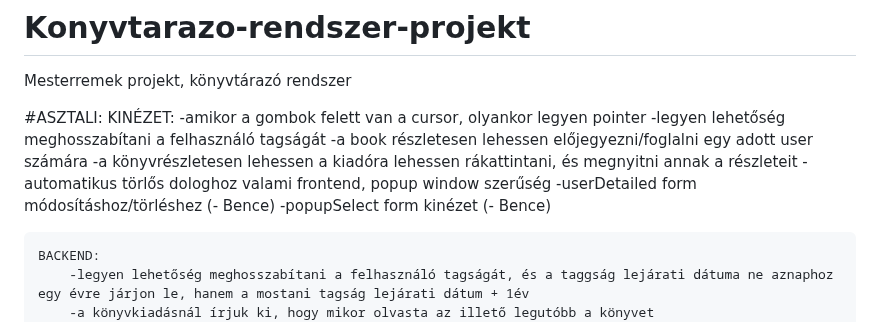
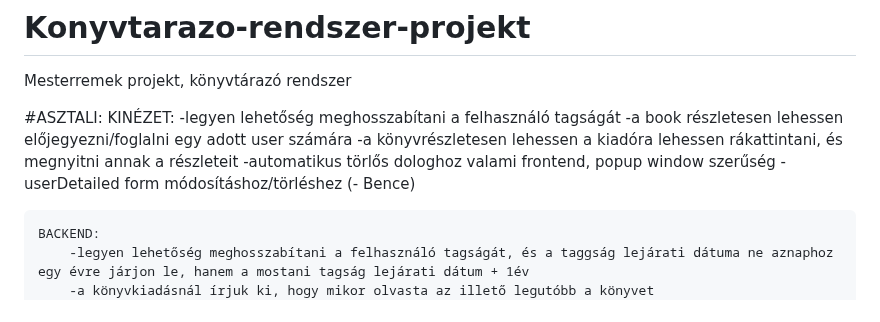
Before and after one commit to BaBence04/Konyvtarazo-rendszer-projekt, a Markdown page: README.md, the part around the change. Drawn GitHub-style.

```diff
--- a/README.md
+++ b/README.md
@@ -4,13 +4,11 @@ Mesterremek projekt, könyvtárazó rendszer
 
 #ASZTALI:
     KINÉZET:
-        -amikor a gombok felett van a cursor, olyankor legyen pointer
         -legyen lehetőség meghosszabítani a felhasználó tagságát
         -a book részletesen lehessen előjegyezni/foglalni egy adott user számára
         -a könyvrészletesen lehessen a kiadóra lehessen rákattintani, és megnyitni annak a részleteit
         -automatikus törlős dologhoz valami frontend, popup window szerűség
         -userDetailed form módosításhoz/törléshez (- Bence)
-        -popupSelect form kinézet (- Bence)
 
 
     BACKEND:
```
